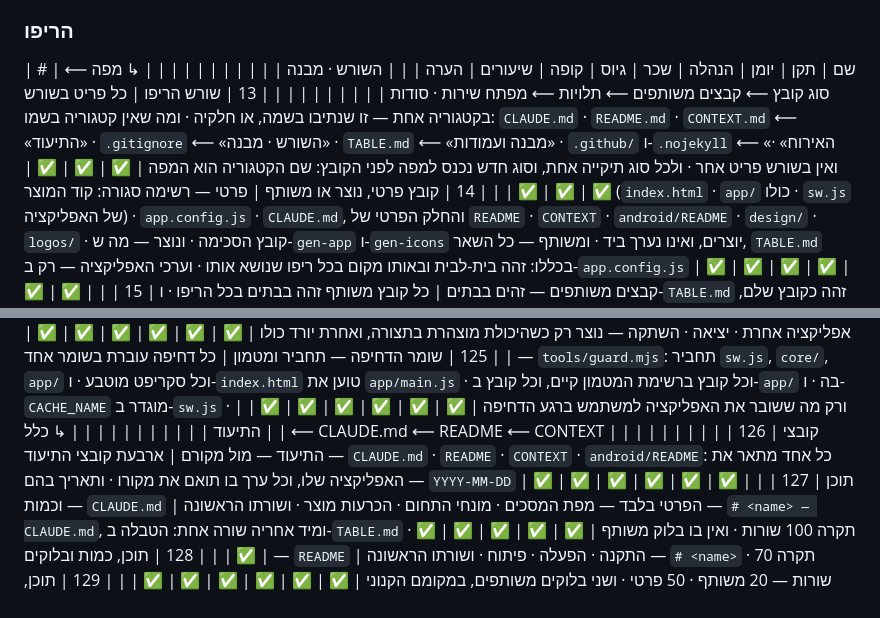
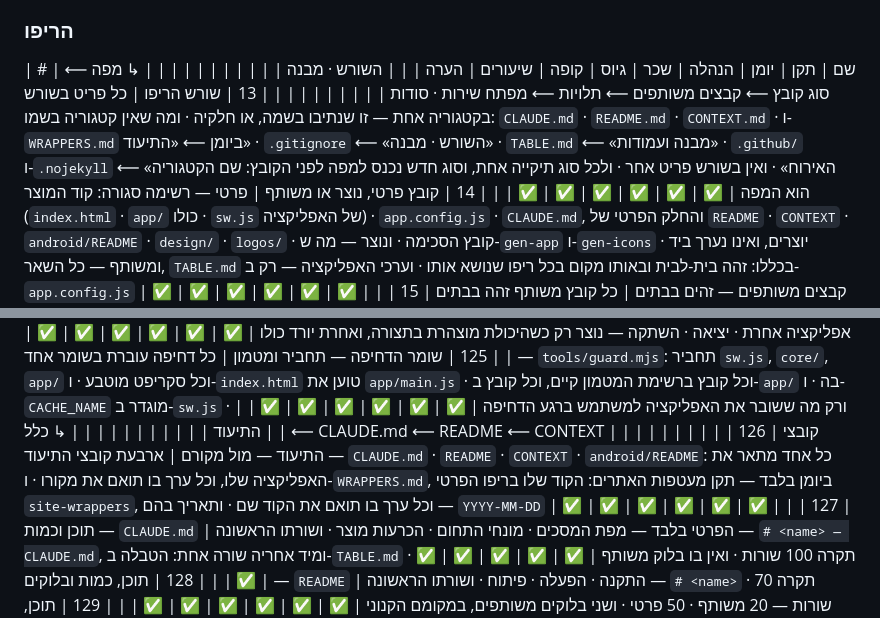
Before and after one commit to ygtotlrl-lab/shiurim, a Markdown page: TABLE.md, 2 parts joined by grey strips. Drawn GitHub-style.

Commit message:
הטבלה — שורש הריפו · קובצי התיעוד: WRAPPERS.md ביומן, תקן מעטפות האתרים
Co-Authored-By: Claude Opus 5.5 <noreply@anthropic.com>
Claude-Session: https://claude.ai/code/session_01PFLRXFgaT4KmuUodRR4wok

```diff
--- a/TABLE.md
+++ b/TABLE.md
@@ -30,7 +30,7 @@
 | # | שם | תקן | יומן | הנהלה | שכר | גיוס | קופה | שיעורים | הערה |
 | | השורש · מבנה | | | | | | | | |
 | | ↳ מפה ⟵ סוג קובץ ⟵ קבצים משותפים ⟵ תלויות ⟵ מפתח שירות · סודות | | | | | | | | |
-| 13 | שורש הריפו | כל פריט בשורש בקטגוריה אחת — זו שנתיבו בשמה, או חלקיה · ומה שאין קטגוריה בשמו: `CLAUDE.md` · `README.md` · `CONTEXT.md` ⟵ «התיעוד» · `.gitignore` ⟵ «השורש · מבנה» · `TABLE.md` ⟵ «מבנה ועמודות» · `.github/` ו-`.nojekyll` ⟵ «האירוח» · ואין בשורש פריט אחר · ולכל סוג תיקייה אחת, וסוג חדש נכנס למפה לפני הקובץ: שם הקטגוריה הוא המפה | ✅ | ✅ | ✅ | ✅ | ✅ | ✅ |  |
+| 13 | שורש הריפו | כל פריט בשורש בקטגוריה אחת — זו שנתיבו בשמה, או חלקיה · ומה שאין קטגוריה בשמו: `CLAUDE.md` · `README.md` · `CONTEXT.md` · ו-`WRAPPERS.md` ביומן ⟵ «התיעוד» · `.gitignore` ⟵ «השורש · מבנה» · `TABLE.md` ⟵ «מבנה ועמודות» · `.github/` ו-`.nojekyll` ⟵ «האירוח» · ואין בשורש פריט אחר · ולכל סוג תיקייה אחת, וסוג חדש נכנס למפה לפני הקובץ: שם הקטגוריה הוא המפה | ✅ | ✅ | ✅ | ✅ | ✅ | ✅ |  |
 | 14 | קובץ פרטי, נוצר או משותף | פרטי — רשימה סגורה: קוד המוצר (`index.html` · `app/` כולו · `sw.js` של האפליקציה) · `app.config.js` · `CLAUDE.md`, והחלק הפרטי של `README` · `CONTEXT` · `android/README` · `design/` · `logos/` · קובץ הסכימה · ונוצר — מה ש-`gen-app` ו-`gen-icons` יוצרים, ואינו נערך ביד · ומשותף — כל השאר, `TABLE.md` בכללו: זהה בית-לבית ובאותו מקום בכל ריפו שנושא אותו · וערכי האפליקציה — רק ב-`app.config.js` | ✅ | ✅ | ✅ | ✅ | ✅ | ✅ |  |
 | 15 | קבצים משותפים — זהים בבתים | כל קובץ משותף זהה בבתים בכל הריפו · ו-`TABLE.md` זהה כקובץ שלם, ובלוק משותף ב-`README` · `CONTEXT` · `android/README` — ממסמן הפתיחה עד `-->` של הסגירה, בבתים כפי שהם · ושינוי במודול נכנס לכולם באותו שינוי · והמודולים בסדר קנוני — כל מודול אחרי תלויותיו | ✅ | ✅ | ✅ | ✅ | ✅ | ✅ |  |
 | 16 | אפס תלות חיצונית, וספרייה בגרסה מוצהרת | הריפו רץ מקלון טרי בלי התקנה — אפס `package.json`, אפס `node_modules`: תלות חיצונית נשברת בלי שאיש שינה קוד · וכלי שדורש יכולת חיצונית נכתב בפנים · ו-action חיצוני מצהיר בשמן את החבילות שהוא מושך · וספרייה מ-CDN בגרסה מפורשת — לא `latest` ולא גרסה ראשית צפה — בתג שבראש המסמך, זהה בכל אפליקציה שנושאת אותה, כולל `crossorigin`, ונקראת בסמל הגלובלי שלה · ופיגור של גרסה ראשית — חריגה מותרת | ✅ | ✅ | ✅ | ✅ | ✅ | ✅ |  |
@@ -183,7 +183,7 @@
 | 125 | שומר הדחיפה — תחביר ומטמון | כל דחיפה עוברת בשומר אחד — `tools/guard.mjs`: תחביר `sw.js`, `core/`, `app/` וכל סקריפט מוטבע · ו-`index.html` טוען את `app/main.js` · וכל קובץ ברשימת המטמון קיים, וכל קובץ ב-`app/` בה · ו-`CACHE_NAME` מוגדר ב-`sw.js` · ורק מה ששובר את האפליקציה למשתמש ברגע הדחיפה | ✅ | ✅ | ✅ | ✅ | ✅ | ✅ |  |
 | | התיעוד | | | | | | | | |
 | | ↳ כלל ⟵ CLAUDE.md ⟵ README ⟵ CONTEXT | | | | | | | | |
-| 126 | קובצי התיעוד — מול מקורם | ארבעת קובצי התיעוד — `CLAUDE.md` · `README` · `CONTEXT` · `android/README`: כל אחד מתאר את האפליקציה שלו, וכל ערך בו תואם את מקורו · ותאריך בהם — `YYYY-MM-DD` | ✅ | ✅ | ✅ | ✅ | ✅ | ✅ |  |
+| 126 | קובצי התיעוד — מול מקורם | ארבעת קובצי התיעוד — `CLAUDE.md` · `README` · `CONTEXT` · `android/README`: כל אחד מתאר את האפליקציה שלו, וכל ערך בו תואם את מקורו · ו-`WRAPPERS.md`, ביומן בלבד — תקן מעטפות האתרים: הקוד שלו בריפו הפרטי `site-wrappers`, וכל ערך בו תואם את הקוד שם · ותאריך בהם — `YYYY-MM-DD` | ✅ | ✅ | ✅ | ✅ | ✅ | ✅ |  |
 | 127 | תוכן וכמות — `CLAUDE.md` | הפרטי בלבד — מפת המסכים · מונחי התחום · הכרעות מוצר · ושורתו הראשונה — `# <name> — CLAUDE.md`, ומיד אחריה שורה אחת: הטבלה ב-`TABLE.md` · תקרה 100 שורות · ואין בו בלוק משותף | ✅ | ✅ | ✅ | ✅ | ✅ | ✅ |  |
 | 128 | תוכן, כמות ובלוקים — `README` | התקנה · הפעלה · פיתוח · ושורתו הראשונה — `# <name>` · תקרה 70 שורות — 20 משותף · 50 פרטי · ושני בלוקים משותפים, במקומם הקנוני | ✅ | ✅ | ✅ | ✅ | ✅ | ✅ |  |
 | 129 | תוכן, כמות ובלוקים — `CONTEXT` | לקוח · צורך · הסכימה וההרשאות · ושורתו הראשונה — `# <name> — קונטקסט פיתוח` · תקרה 70 שורות — 20 משותף · 50 פרטי · ובלוק משותף אחד, במקומו הקנוני | ✅ | ✅ | ✅ | ✅ | ✅ | ✅ |  |
```
